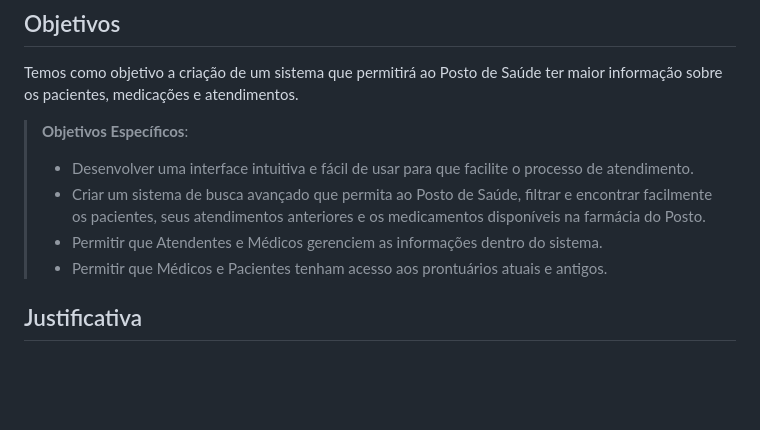
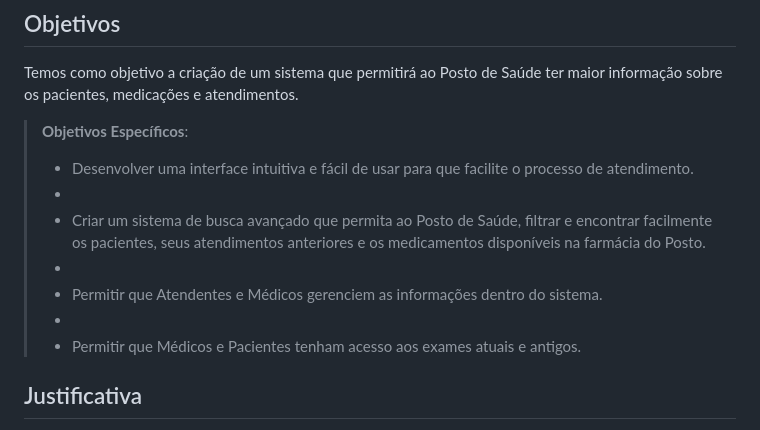
Before and after one commit to ICEI-PUC-Minas-PMV-ADS/pmv-ads-2024-1-e4-proj-dad-t2-pmv-ads-2024-1-e4-proj-dad-t2-grupo5, a Markdown page: docs/01-Documentação de Contexto.md, the part around the change. Rendered like a GitHub page; blank space fills up the shorter version.

Commit message:
Objetivo - correção.

```diff
--- a/docs/01-Documentação de Contexto.md
+++ b/docs/01-Documentação de Contexto.md
@@ -11,9 +11,12 @@ Temos como objetivo a criação de um sistema que permitirá ao Posto de Saúde
 
 > **Objetivos Específicos**:
 > - Desenvolver uma interface intuitiva e fácil de usar para que facilite o processo de atendimento.
+> -
 > - Criar um sistema de busca avançado que permita ao Posto de Saúde, filtrar e encontrar facilmente os pacientes, seus atendimentos anteriores e os medicamentos disponíveis na farmácia do Posto.
+> -
 > - Permitir que Atendentes e Médicos gerenciem as informações dentro do sistema.
-> - Permitir que Médicos e Pacientes tenham acesso aos prontuários atuais e antigos.
+> -
+> - Permitir que Médicos e Pacientes tenham acesso aos exames atuais e antigos.
 
 ## Justificativa
 
```
